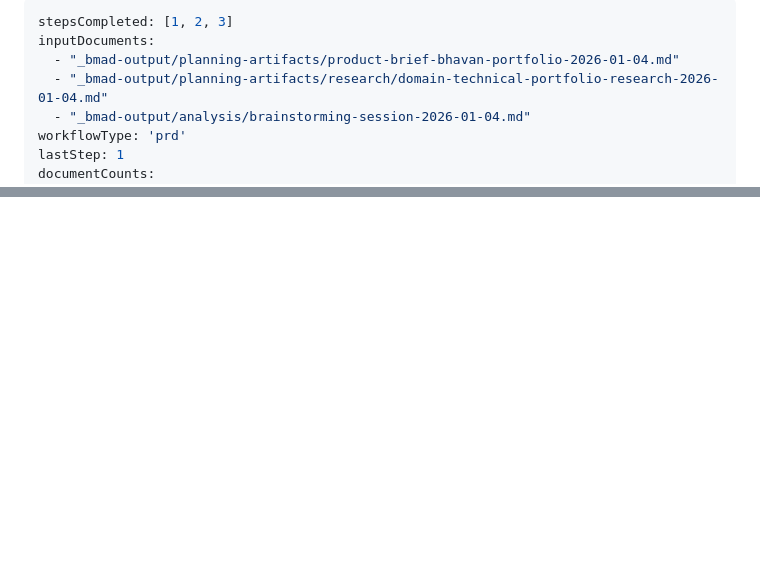
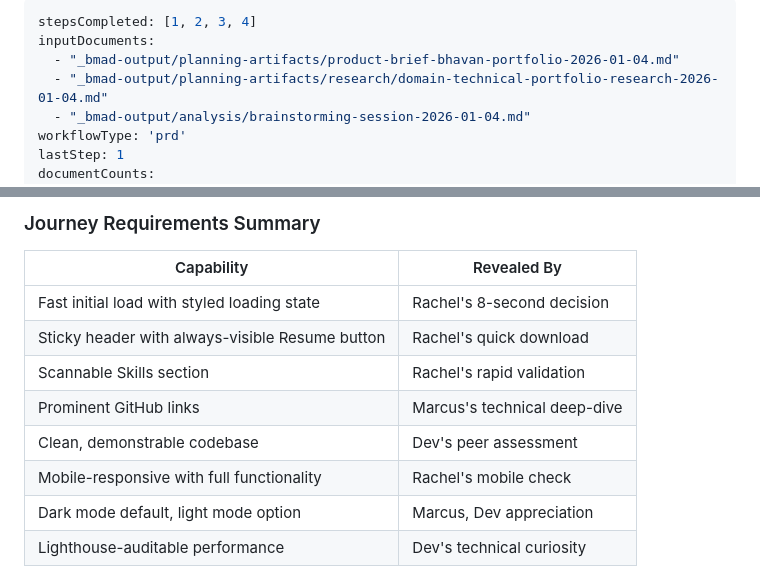
Before and after one commit to bhavan0/bhavan-portfolio, a Markdown page: _bmad-output/planning-artifacts/prd.md, 2 parts joined by grey strips. Drawn GitHub-style; blank space fills up the shorter version.

```diff
--- a/_bmad-output/planning-artifacts/prd.md
+++ b/_bmad-output/planning-artifacts/prd.md
@@ -1,5 +1,5 @@
 ---
-stepsCompleted: [1, 2, 3]
+stepsCompleted: [1, 2, 3, 4]
 inputDocuments:
   - "_bmad-output/planning-artifacts/product-brief-bhavan-portfolio-2026-01-04.md"
   - "_bmad-output/planning-artifacts/research/domain-technical-portfolio-research-2026-01-04.md"
@@ -171,0 +215,12 @@ This is a personal portfolio, not a revenue-generating product. Success is quali
+### Journey Requirements Summary
+
+| Capability | Revealed By |
+|------------|-------------|
+| Fast initial load with styled loading state | Rachel's 8-second decision |
+| Sticky header with always-visible Resume button | Rachel's quick download |
+| Scannable Skills section | Rachel's rapid validation |
+| Prominent GitHub links | Marcus's technical deep-dive |
+| Clean, demonstrable codebase | Dev's peer assessment |
+| Mobile-responsive with full functionality | Rachel's mobile check |
+| Dark mode default, light mode option | Marcus, Dev appreciation |
+| Lighthouse-auditable performance | Dev's technical curiosity |
```
Also changed, not shown: other parts of _bmad-output/planning-artifacts/prd.md (+43 -0 lines).
